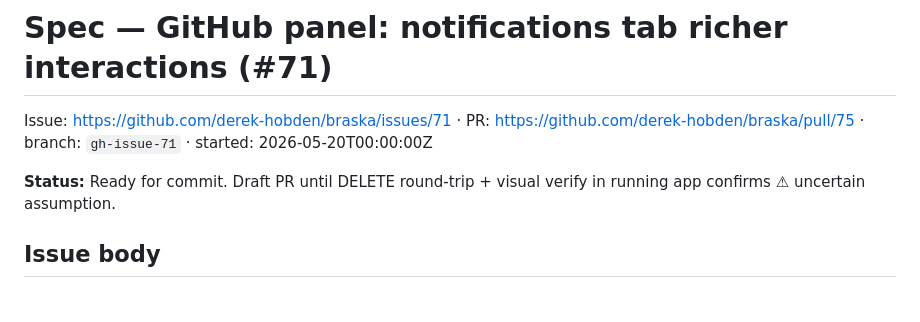
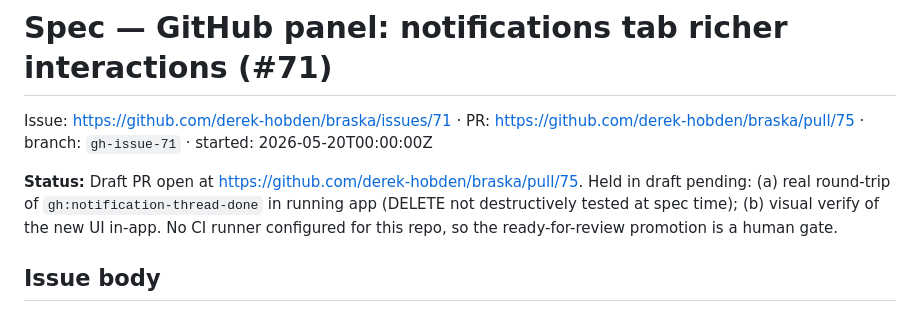
Before and after one commit to derek-hobden/braska, a Markdown page: specs/spec-20260520-github-notifs-richer-interactions/spec.md, the part around the change. GitHub-like rendering.

Commit message:
spec: status — held in draft pending in-app verify
Co-Authored-By: Claude Opus 4.7 (1M context) <noreply@anthropic.com>

```diff
--- a/specs/spec-20260520-github-notifs-richer-interactions/spec.md
+++ b/specs/spec-20260520-github-notifs-richer-interactions/spec.md
@@ -2,7 +2,7 @@
 
 Issue: https://github.com/derek-hobden/braska/issues/71 · PR: https://github.com/derek-hobden/braska/pull/75 · branch: `gh-issue-71` · started: 2026-05-20T00:00:00Z
 
-**Status:** Ready for commit. Draft PR until DELETE round-trip + visual verify in running app confirms ⚠ uncertain assumption.
+**Status:** Draft PR open at https://github.com/derek-hobden/braska/pull/75. Held in draft pending: (a) real round-trip of `gh:notification-thread-done` in running app (DELETE not destructively tested at spec time); (b) visual verify of the new UI in-app. No CI runner configured for this repo, so the ready-for-review promotion is a human gate.
 
 ## Issue body
 
```
